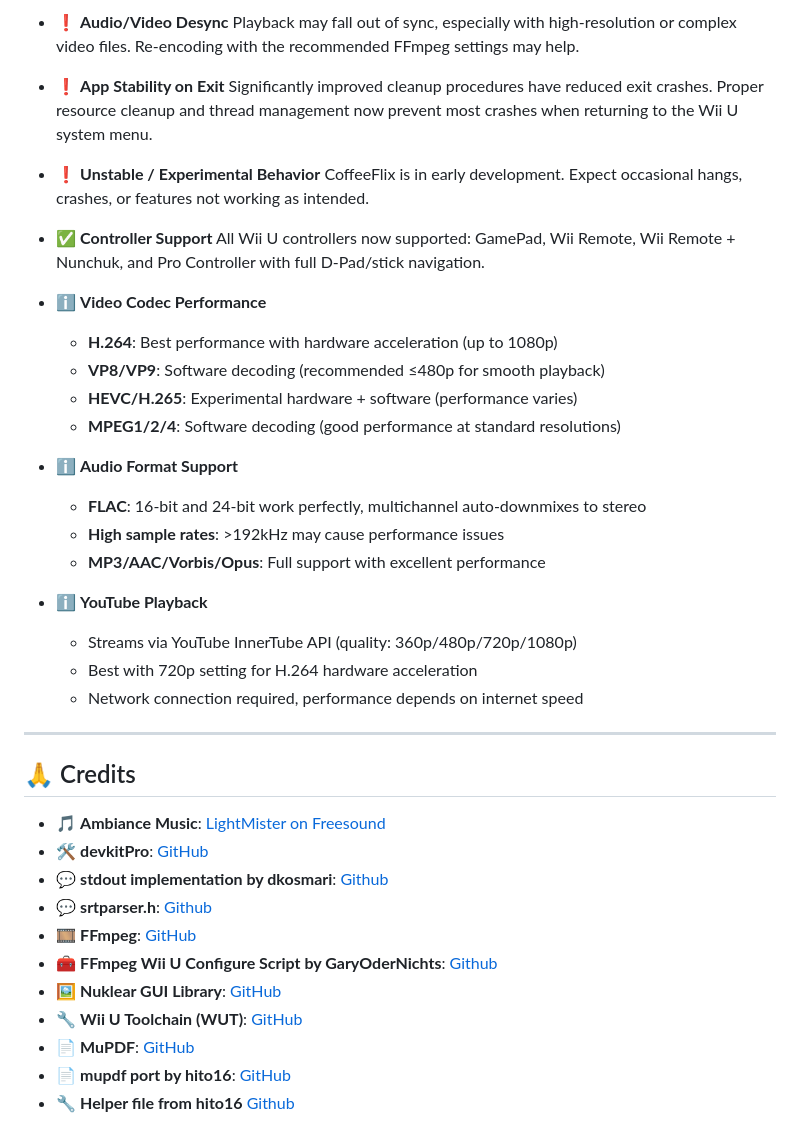
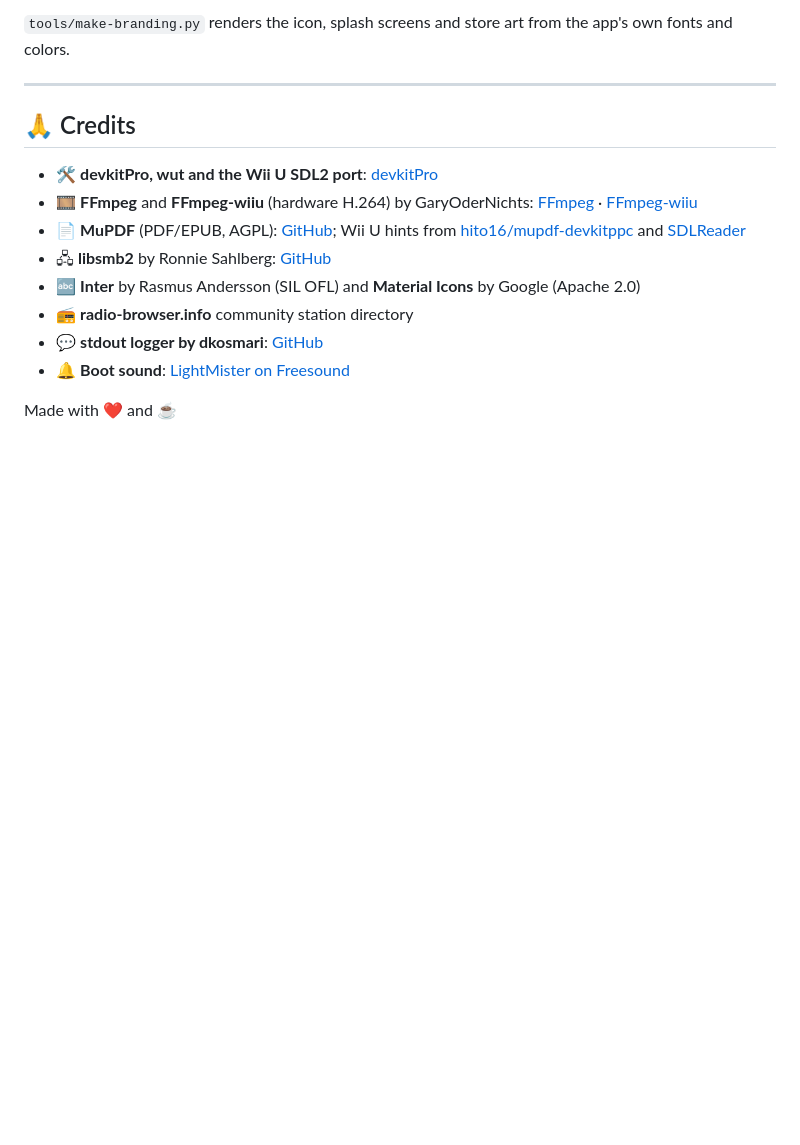
Before and after one commit to Roastedd/CoffeeFlix, a Markdown page: README.md, the part around one of its changes. Rendered like a GitHub page; blank space fills up the shorter version.

```diff
--- a/README.md
+++ b/README.md
@@ -173,43 +149,16 @@ ffmpeg -i <input> \
-* ❗ **Audio/Video Desync**
-  Playback may fall out of sync, especially with high-resolution or complex video files. Re-encoding with the recommended FFmpeg settings may help.
-
-* ❗ **App Stability on Exit**
-  Significantly improved cleanup procedures have reduced exit crashes. Proper resource cleanup and thread management now prevent most crashes when returning to the Wii U system menu.
-
-* ❗ **Unstable / Experimental Behavior**
-  CoffeeFlix is in early development. Expect occasional hangs, crashes, or features not working as intended.
-
-* ✅ **Controller Support**
-  All Wii U controllers now supported: GamePad, Wii Remote, Wii Remote + Nunchuk, and Pro Controller with full D-Pad/stick navigation.
-
-* ℹ️ **Video Codec Performance**
-  - **H.264**: Best performance with hardware acceleration (up to 1080p)
-  - **VP8/VP9**: Software decoding (recommended ≤480p for smooth playback)
-  - **HEVC/H.265**: Experimental hardware + software (performance varies)
-  - **MPEG1/2/4**: Software decoding (good performance at standard resolutions)
-
-* ℹ️ **Audio Format Support**
-  - **FLAC**: 16-bit and 24-bit work perfectly, multichannel auto-downmixes to stereo
-  - **High sample rates**: >192kHz may cause performance issues
-  - **MP3/AAC/Vorbis/Opus**: Full support with excellent performance
-
-* ℹ️ **YouTube Playback**
-  - Streams via YouTube InnerTube API (quality: 360p/480p/720p/1080p)
-  - Best with 720p setting for H.264 hardware acceleration
-  - Network connection required, performance depends on internet speed
+`tools/make-branding.py` renders the icon, splash screens and store art from the app's own fonts and colors.
 
 ---
 
 ## 🙏 Credits
 
-* 🎵 **Ambiance Music**: [LightMister on Freesound](https://freesound.org/people/LightMister/sounds/769925/)
-* 🛠️ **devkitPro**: [GitHub](https://github.com/devkitPro)
-* 💬 **stdout implementation by dkosmari**: [Github](https://github.com/dkosmari/devkitpro-autoconf/blob/main/examples/wiiu/sdl2-swkbd/src/stdout.cpp)
-* 💬 **srtparser.h**: [Github](https://github.com/saurabhshri/simple-yet-powerful-srt-subtitle-parser-cpp)
-* 🎞️ **FFmpeg**: [GitHub](https://github.com/FFmpeg/FFmpeg/)
-* 🧰 **FFmpeg Wii U Configure Script by GaryOderNichts**: [Github](https://github.com/GaryOderNichts/FFmpeg-wiiu/blob/master/configure-wiiu)
-* 🖼️ **Nuklear GUI Library**: [GitHub](https://github.com/Immediate-Mode-UI/Nuklear)
-* 🔧 **Wii U Toolchain (WUT)**: [GitHub](https://github.com/devkitPro/wut)
-* 📄 **MuPDF**: [GitHub](https://github.com/ArtifexSoftware/mupdf)
-* 📄 **mupdf port by hito16**: [GitHub](https://github.com/hito16/mupdf-devkitppc)
-* 🔧 **Helper file from hito16** [Github](https://github.com/hito16/SDLReader/blob/main/ports/wiiu/wiiu_time_utils.c)
+- 🛠️ **devkitPro, wut and the Wii U SDL2 port**: [devkitPro](https://github.com/devkitPro)
+- 🎞️ **FFmpeg** and **FFmpeg-wiiu** (hardware H.264) by GaryOderNichts: [FFmpeg](https://github.com/FFmpeg/FFmpeg) · [FFmpeg-wiiu](https://github.com/GaryOderNichts/FFmpeg-wiiu)
+- 📄 **MuPDF** (PDF/EPUB, AGPL): [GitHub](https://github.com/ArtifexSoftware/mupdf); Wii U hints from [hito16/mupdf-devkitppc](https://github.com/hito16/mupdf-devkitppc) and [SDLReader](https://github.com/hito16/SDLReader/blob/main/ports/wiiu/wiiu_time_utils.c)
+- 🖧 **libsmb2** by Ronnie Sahlberg: [GitHub](https://github.com/sahlberg/libsmb2)
+- 🔤 **Inter** by Rasmus Andersson (SIL OFL) and **Material Icons** by Google (Apache 2.0)
+- 📻 **radio-browser.info** community station directory
+- 💬 **stdout logger by dkosmari**: [GitHub](https://github.com/dkosmari/devkitpro-autoconf/blob/main/examples/wiiu/sdl2-swkbd/src/stdout.cpp)
+- 🔔 **Boot sound**: [LightMister on Freesound](https://freesound.org/people/LightMister/sounds/769925/)
+
+Made with ❤️ and ☕
```
Also changed, not shown: other parts of README.md (+104 -128 lines).
